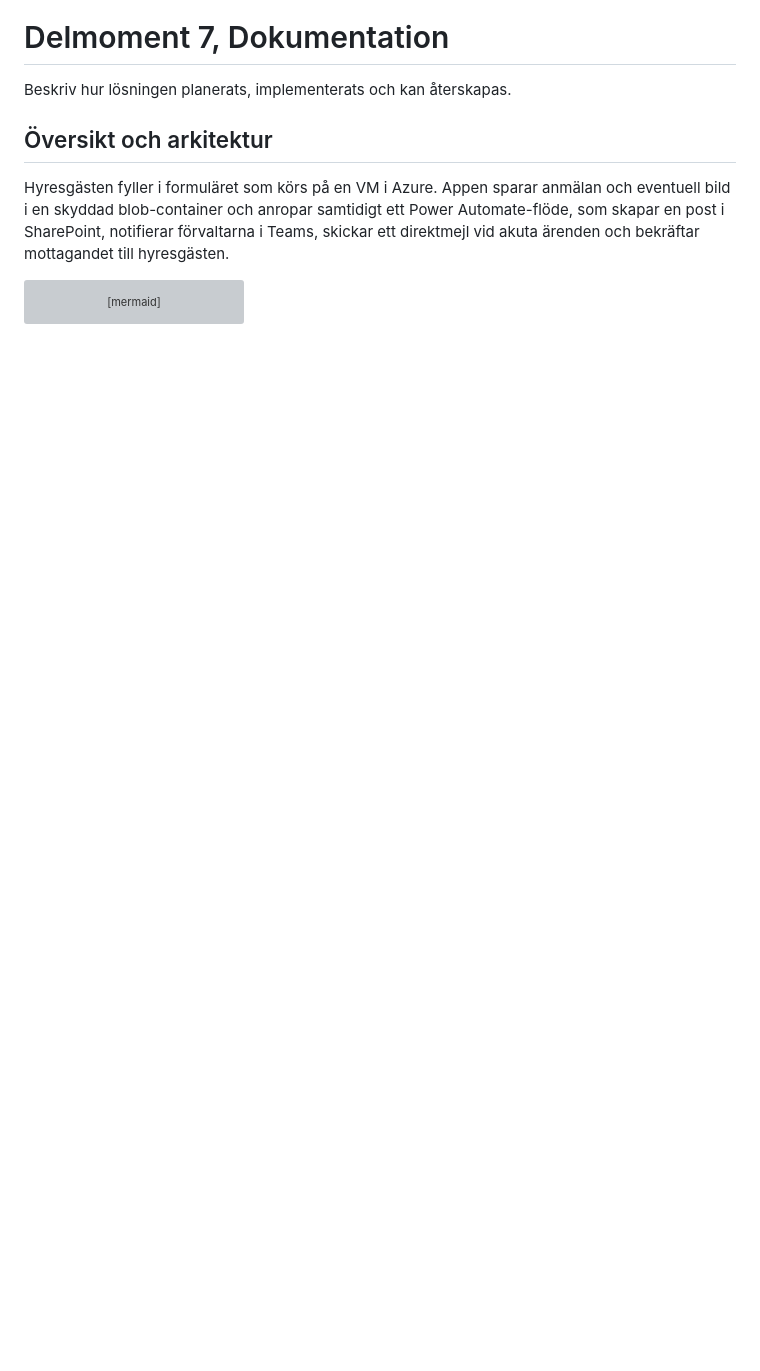
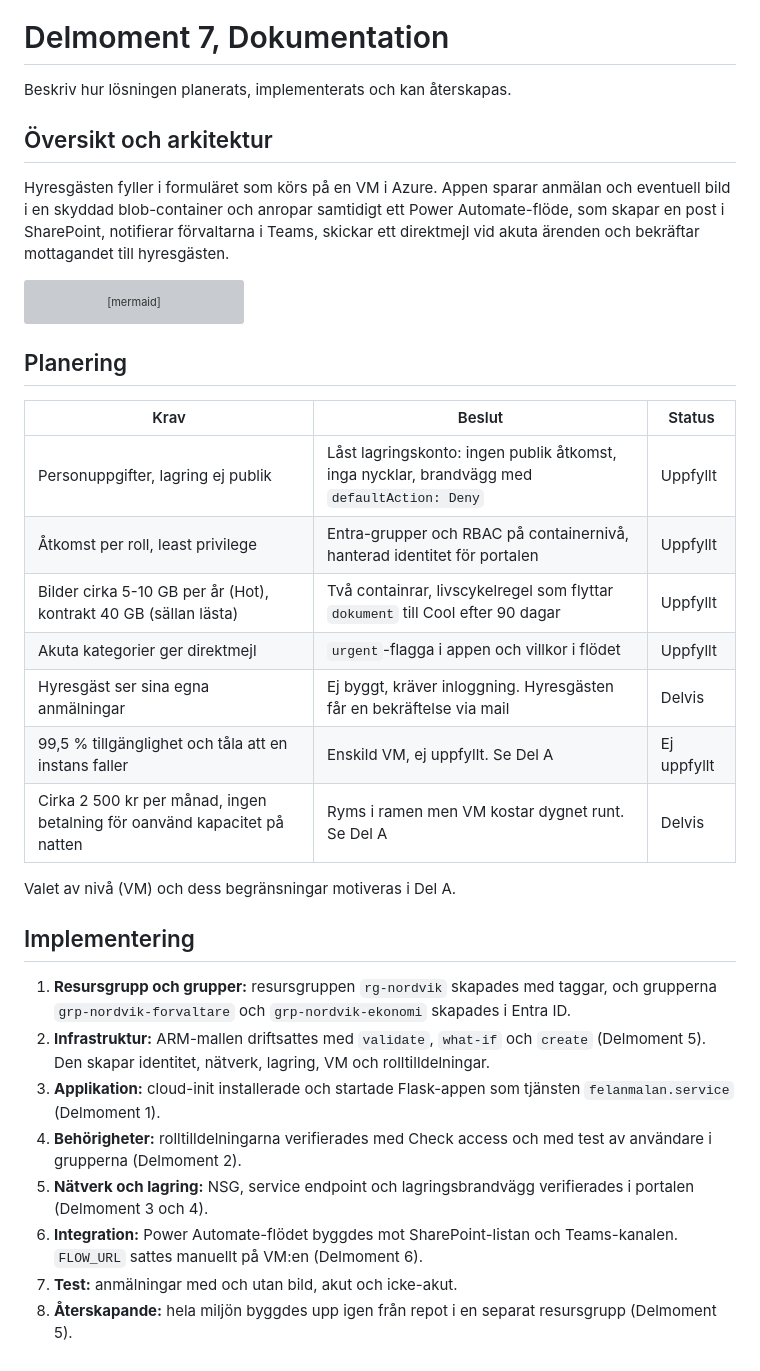
Before and after one commit to 00aughar/azure-Mov25, a Markdown page: V41/README.md, the part around the change. GitHub-like rendering; blank space fills up the shorter version; grey boxes are pictures that could not be loaded.

Commit message:
planering och implementering

````diff
--- a/V41/README.md
+++ b/V41/README.md
@@ -588,3 +588,28 @@ flowchart LR
     F -->|Contributor| B
     E[Ekonomi] -->|Reader| B
 ```
+
+## Planering
+
+| Krav | Beslut | Status |
+|---|---|---|
+| Personuppgifter, lagring ej publik | Låst lagringskonto: ingen publik åtkomst, inga nycklar, brandvägg med `defaultAction: Deny` | Uppfyllt |
+| Åtkomst per roll, least privilege | Entra-grupper och RBAC på containernivå, hanterad identitet för portalen | Uppfyllt |
+| Bilder cirka 5-10 GB per år (Hot), kontrakt 40 GB (sällan lästa) | Två containrar, livscykelregel som flyttar `dokument` till Cool efter 90 dagar | Uppfyllt |
+| Akuta kategorier ger direktmejl | `urgent`-flagga i appen och villkor i flödet | Uppfyllt |
+| Hyresgäst ser sina egna anmälningar | Ej byggt, kräver inloggning. Hyresgästen får en bekräftelse via mail | Delvis |
+| 99,5 % tillgänglighet och tåla att en instans faller | Enskild VM, ej uppfyllt. Se Del A | Ej uppfyllt |
+| Cirka 2 500 kr per månad, ingen betalning för oanvänd kapacitet på natten | Ryms i ramen men VM kostar dygnet runt. Se Del A | Delvis |
+
+Valet av nivå (VM) och dess begränsningar motiveras i Del A.
+
+## Implementering
+
+1. **Resursgrupp och grupper:** resursgruppen `rg-nordvik` skapades med taggar, och grupperna `grp-nordvik-forvaltare` och `grp-nordvik-ekonomi` skapades i Entra ID.
+2. **Infrastruktur:** ARM-mallen driftsattes med `validate`, `what-if` och `create` (Delmoment 5). Den skapar identitet, nätverk, lagring, VM och rolltilldelningar.
+3. **Applikation:** cloud-init installerade och startade Flask-appen som tjänsten `felanmalan.service` (Delmoment 1).
+4. **Behörigheter:** rolltilldelningarna verifierades med Check access och med test av användare i grupperna (Delmoment 2).
+5. **Nätverk och lagring:** NSG, service endpoint och lagringsbrandvägg verifierades i portalen (Delmoment 3 och 4).
+6. **Integration:** Power Automate-flödet byggdes mot SharePoint-listan och Teams-kanalen. `FLOW_URL` sattes manuellt på VM:en (Delmoment 6).
+7. **Test:** anmälningar med och utan bild, akut och icke-akut.
+8. **Återskapande:** hela miljön byggdes upp igen från repot i en separat resursgrupp (Delmoment 5).
````
